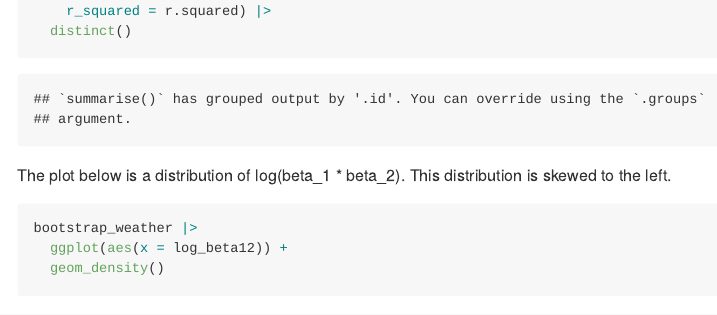
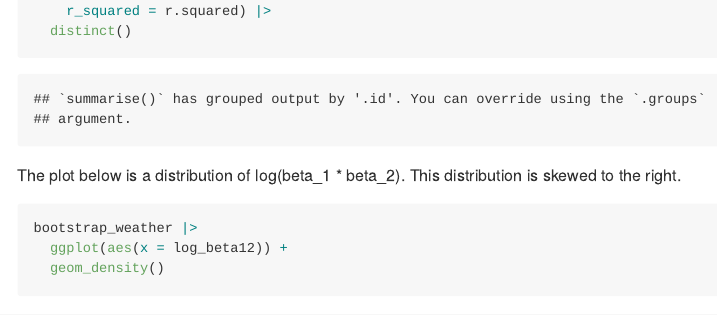
Before and after one commit to quinnra3/p8105_hw6_qra2000, an R Markdown document (p8105_hw6_qra2000.Rmd): the page in a window 1100 px wide, from 1120 px down. The pictures show the output file p8105_hw6_qra2000.md that the author committed with the source, drawn offline in the style of GitHub.

Commit message:
Problem 2 Commit Final

````diff
--- a/p8105_hw6_qra2000.Rmd
+++ b/p8105_hw6_qra2000.Rmd
@@ -66,7 +66,7 @@ bootstrap_weather =
   distinct()
 ```
 
-The plot below is a distribution of log(beta_1 * beta_2). This distribution is skewed to the left.
+The plot below is a distribution of log(beta_1 * beta_2). This distribution is skewed to the right.
 ```{r}
 bootstrap_weather |>
   ggplot(aes(x = log_beta12)) +
````
Also changed, not shown: p8105_hw6_qra2000.md.
